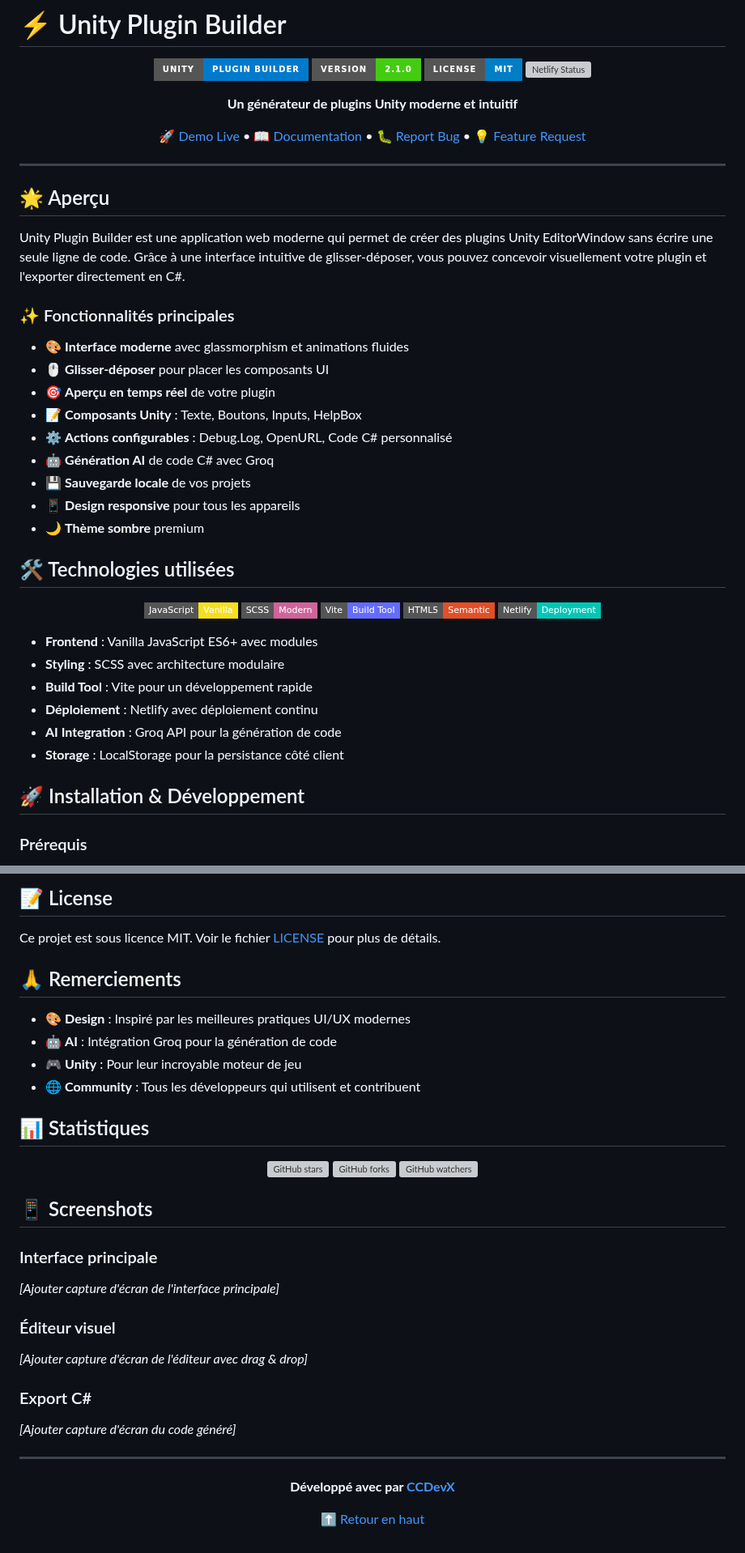
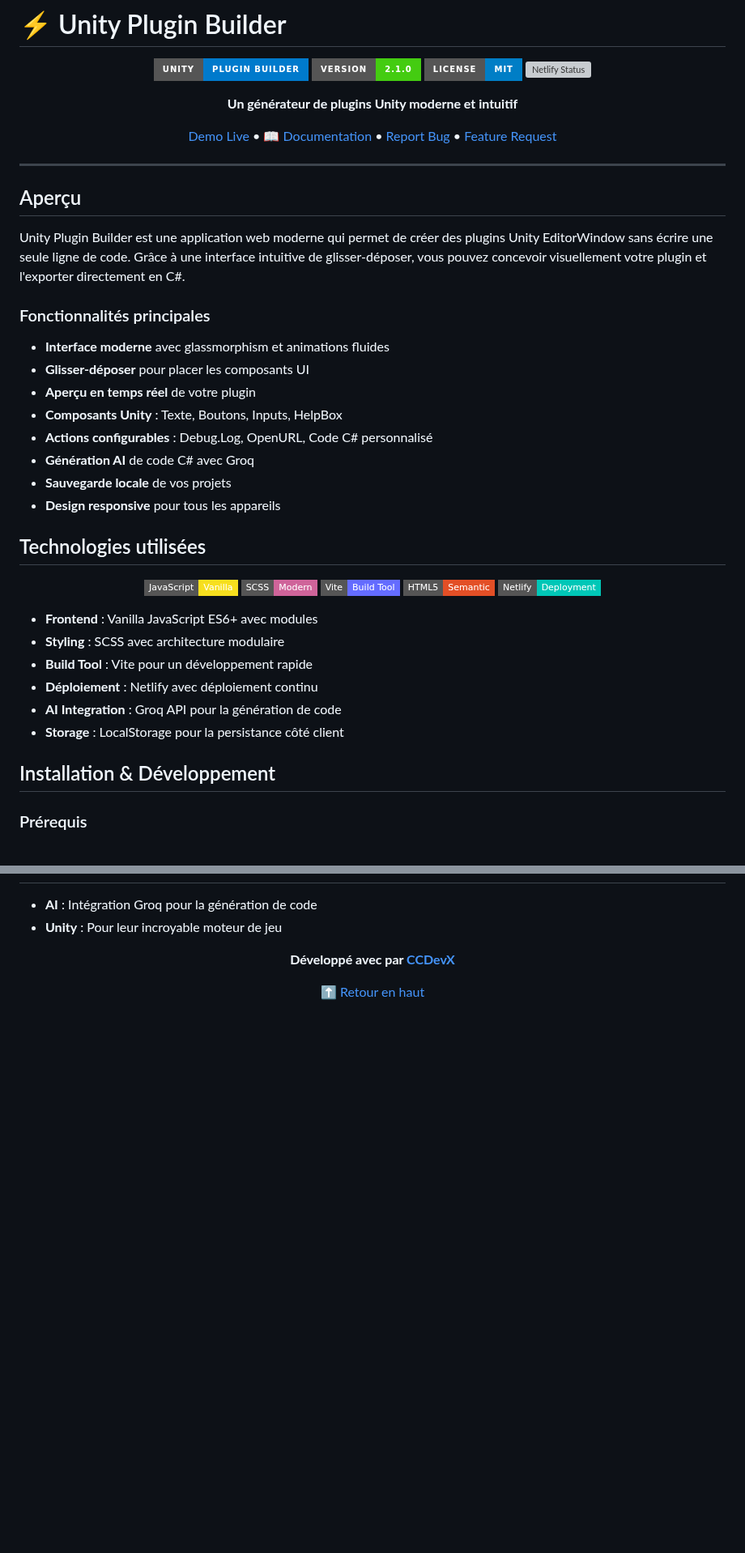
Before and after one commit to CCDevX/unity-no-code-builder, a Markdown page: README.md, 2 parts joined by grey strips. Shown at 81% size. Drawn GitHub-style; badges without logos; blank space fills up the shorter version; grey boxes are pictures that could not be loaded.

```diff
--- a/README.md
+++ b/README.md
@@ -9,29 +9,28 @@
 
 **Un générateur de plugins Unity moderne et intuitif**
 
-[🚀 Demo Live](https://unity-plugin-builder-ccdevx.netlify.app/) • [📖 Documentation](#documentation) • [🐛 Report Bug](https://github.com/CCDevX/unity-plugin-builder/issues) • [💡 Feature Request](https://github.com/CCDevX/unity-plugin-builder/issues)
+[ Demo Live](https://unity-plugin-builder-ccdevx.netlify.app/) • [📖 Documentation](#documentation) • [ Report Bug](https://github.com/CCDevX/unity-plugin-builder/issues) • [ Feature Request](https://github.com/CCDevX/unity-plugin-builder/issues)
 
 </div>
 
 ---
 
-## 🌟 Aperçu
+## Aperçu
 
 Unity Plugin Builder est une application web moderne qui permet de créer des plugins Unity EditorWindow sans écrire une seule ligne de code. Grâce à une interface intuitive de glisser-déposer, vous pouvez concevoir visuellement votre plugin et l'exporter directement en C#.
 
-### ✨ Fonctionnalités principales
+### Fonctionnalités principales
 
-- 🎨 **Interface moderne** avec glassmorphism et animations fluides
-- 🖱️ **Glisser-déposer** pour placer les composants UI
-- 🎯 **Aperçu en temps réel** de votre plugin
-- 📝 **Composants Unity** : Texte, Boutons, Inputs, HelpBox
-- ⚙️ **Actions configurables** : Debug.Log, OpenURL, Code C# personnalisé
-- 🤖 **Génération AI** de code C# avec Groq
-- 💾 **Sauvegarde locale** de vos projets
-- 📱 **Design responsive** pour tous les appareils
-- 🌙 **Thème sombre** premium
+- **Interface moderne** avec glassmorphism et animations fluides
+- **Glisser-déposer** pour placer les composants UI
+- **Aperçu en temps réel** de votre plugin
+- **Composants Unity** : Texte, Boutons, Inputs, HelpBox
+- **Actions configurables** : Debug.Log, OpenURL, Code C# personnalisé
+- **Génération AI** de code C# avec Groq
+- **Sauvegarde locale** de vos projets
+- **Design responsive** pour tous les appareils
 
-## 🛠️ Technologies utilisées
+## Technologies utilisées
 
 <div align="center">
 
@@ -50,7 +49,7 @@ Unity Plugin Builder est une application web moderne qui permet de créer des pl
 - **AI Integration** : Groq API pour la génération de code
 - **Storage** : LocalStorage pour la persistance côté client
 
-## 🚀 Installation & Développement
+## Installation & Développement
 
 ### Prérequis
 
@@ -187,36 +171,5 @@ Les contributions sont les bienvenues ! Voici comment vous pouvez aider :
-## 📝 License
-
-Ce projet est sous licence MIT. Voir le fichier [LICENSE](LICENSE) pour plus de détails.
-
-## 🙏 Remerciements
-
-- 🎨 **Design** : Inspiré par les meilleures pratiques UI/UX modernes
-- 🤖 **AI** : Intégration Groq pour la génération de code
-- 🎮 **Unity** : Pour leur incroyable moteur de jeu
-- 🌐 **Community** : Tous les développeurs qui utilisent et contribuent
-
-## 📊 Statistiques
-
-<div align="center">
-
-![GitHub stars](https://img.shields.io/github/stars/CCDevX/unity-plugin-builder?style=social)
-![GitHub forks](https://img.shields.io/github/forks/CCDevX/unity-plugin-builder?style=social)
-![GitHub watchers](https://img.shields.io/github/watchers/CCDevX/unity-plugin-builder?style=social)
-
-</div>
-
-## 📱 Screenshots
-
-### Interface principale
-*[Ajouter capture d'écran de l'interface principale]*
-
-### Éditeur visuel
-*[Ajouter capture d'écran de l'éditeur avec drag & drop]*
-
-### Export C#
-*[Ajouter capture d'écran du code généré]*
-
----
+- **AI** : Intégration Groq pour la génération de code
+- **Unity** : Pour leur incroyable moteur de jeu
 
 <div align="center">
 
```
Also changed, not shown: other parts of README.md (+29 -44 lines).
